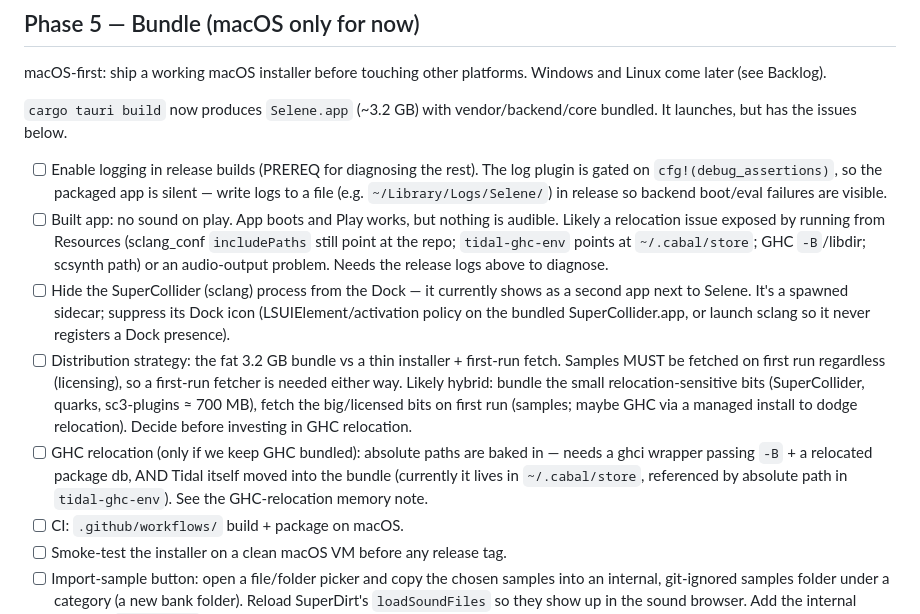
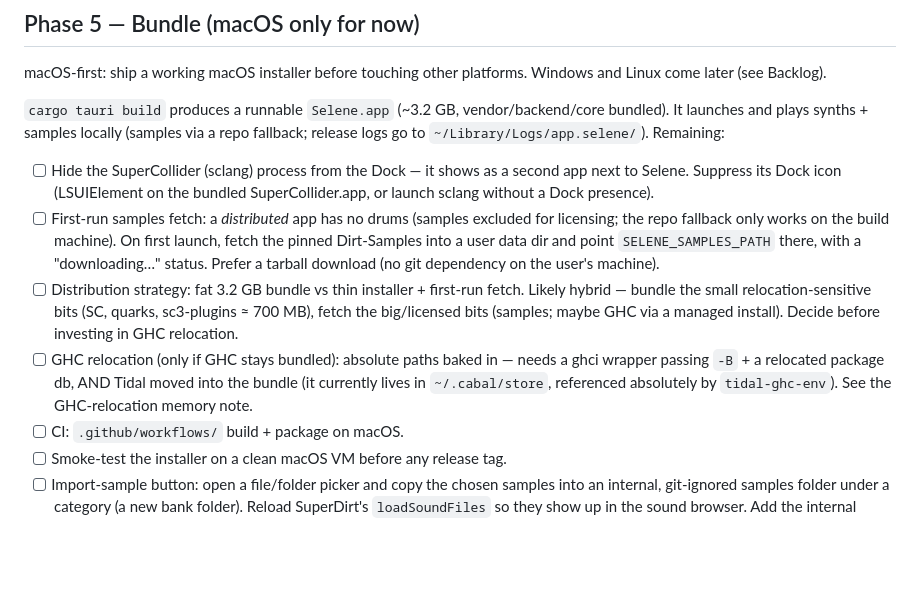
Before and after one commit to anbclausen/selene, a Markdown page: TODO.md, the part around the change. Drawn GitHub-style; blank space fills up the shorter version.

Commit message:
docs: tidy Phase 5 (logging + no-sound done; clarify first-run fetch)

```diff
--- a/TODO.md
+++ b/TODO.md
@@ -11,14 +11,14 @@ ordered highest-priority first.
 macOS-first: ship a working macOS installer before touching other platforms.
 Windows and Linux come later (see Backlog).
 
-`cargo tauri build` now produces `Selene.app` (~3.2 GB) with vendor/backend/core
-bundled. It launches, but has the issues below.
+`cargo tauri build` produces a runnable `Selene.app` (~3.2 GB, vendor/backend/core
+bundled). It launches and plays synths + samples locally (samples via a repo
+fallback; release logs go to `~/Library/Logs/app.selene/`). Remaining:
 
-- [ ] Enable logging in release builds (PREREQ for diagnosing the rest). The log plugin is gated on `cfg!(debug_assertions)`, so the packaged app is silent — write logs to a file (e.g. `~/Library/Logs/Selene/`) in release so backend boot/eval failures are visible.
-- [ ] Built app: no sound on play. App boots and Play works, but nothing is audible. Likely a relocation issue exposed by running from Resources (sclang_conf `includePaths` still point at the repo; `tidal-ghc-env` points at `~/.cabal/store`; GHC `-B`/libdir; scsynth path) or an audio-output problem. Needs the release logs above to diagnose.
-- [ ] Hide the SuperCollider (sclang) process from the Dock — it currently shows as a second app next to Selene. It's a spawned sidecar; suppress its Dock icon (LSUIElement/activation policy on the bundled SuperCollider.app, or launch sclang so it never registers a Dock presence).
-- [ ] Distribution strategy: the fat 3.2 GB bundle vs a thin installer + first-run fetch. Samples MUST be fetched on first run regardless (licensing), so a first-run fetcher is needed either way. Likely hybrid: bundle the small relocation-sensitive bits (SuperCollider, quarks, sc3-plugins ≈ 700 MB), fetch the big/licensed bits on first run (samples; maybe GHC via a managed install to dodge relocation). Decide before investing in GHC relocation.
-- [ ] GHC relocation (only if we keep GHC bundled): absolute paths are baked in — needs a ghci wrapper passing `-B` + a relocated package db, AND Tidal itself moved into the bundle (currently it lives in `~/.cabal/store`, referenced by absolute path in `tidal-ghc-env`). See the GHC-relocation memory note.
+- [ ] Hide the SuperCollider (sclang) process from the Dock — it shows as a second app next to Selene. Suppress its Dock icon (LSUIElement on the bundled SuperCollider.app, or launch sclang without a Dock presence).
+- [ ] First-run samples fetch: a *distributed* app has no drums (samples excluded for licensing; the repo fallback only works on the build machine). On first launch, fetch the pinned Dirt-Samples into a user data dir and point `SELENE_SAMPLES_PATH` there, with a "downloading…" status. Prefer a tarball download (no git dependency on the user's machine).
+- [ ] Distribution strategy: fat 3.2 GB bundle vs thin installer + first-run fetch. Likely hybrid — bundle the small relocation-sensitive bits (SC, quarks, sc3-plugins ≈ 700 MB), fetch the big/licensed bits (samples; maybe GHC via a managed install). Decide before investing in GHC relocation.
+- [ ] GHC relocation (only if GHC stays bundled): absolute paths baked in — needs a ghci wrapper passing `-B` + a relocated package db, AND Tidal moved into the bundle (it currently lives in `~/.cabal/store`, referenced absolutely by `tidal-ghc-env`). See the GHC-relocation memory note.
 - [ ] CI: `.github/workflows/` build + package on macOS.
 - [ ] Smoke-test the installer on a clean macOS VM before any release tag.
 - [ ] Import-sample button: open a file/folder picker and copy the chosen samples into an internal, git-ignored samples folder under a category (a new bank folder). Reload SuperDirt's `loadSoundFiles` so they show up in the sound browser. Add the internal folder to `.gitignore`.
```
